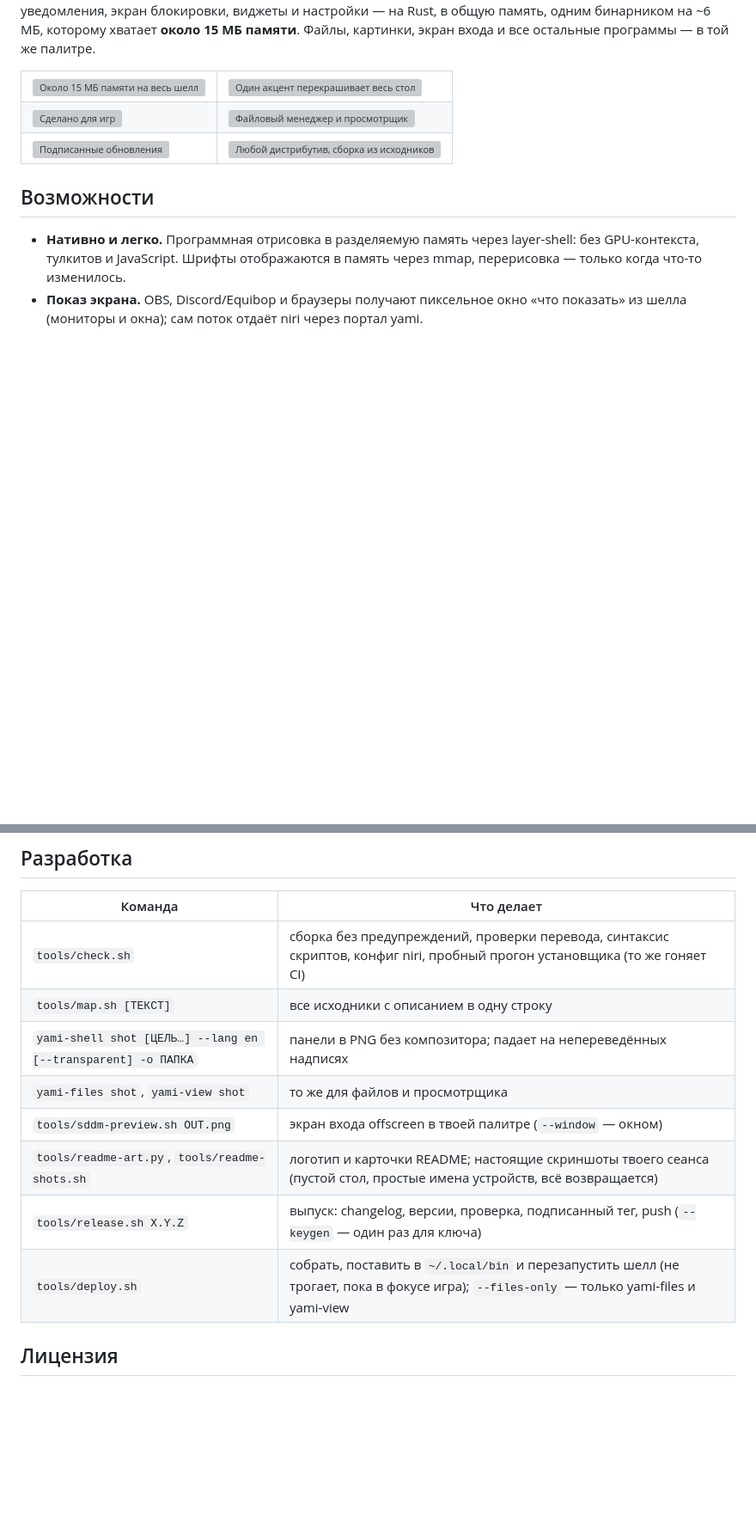
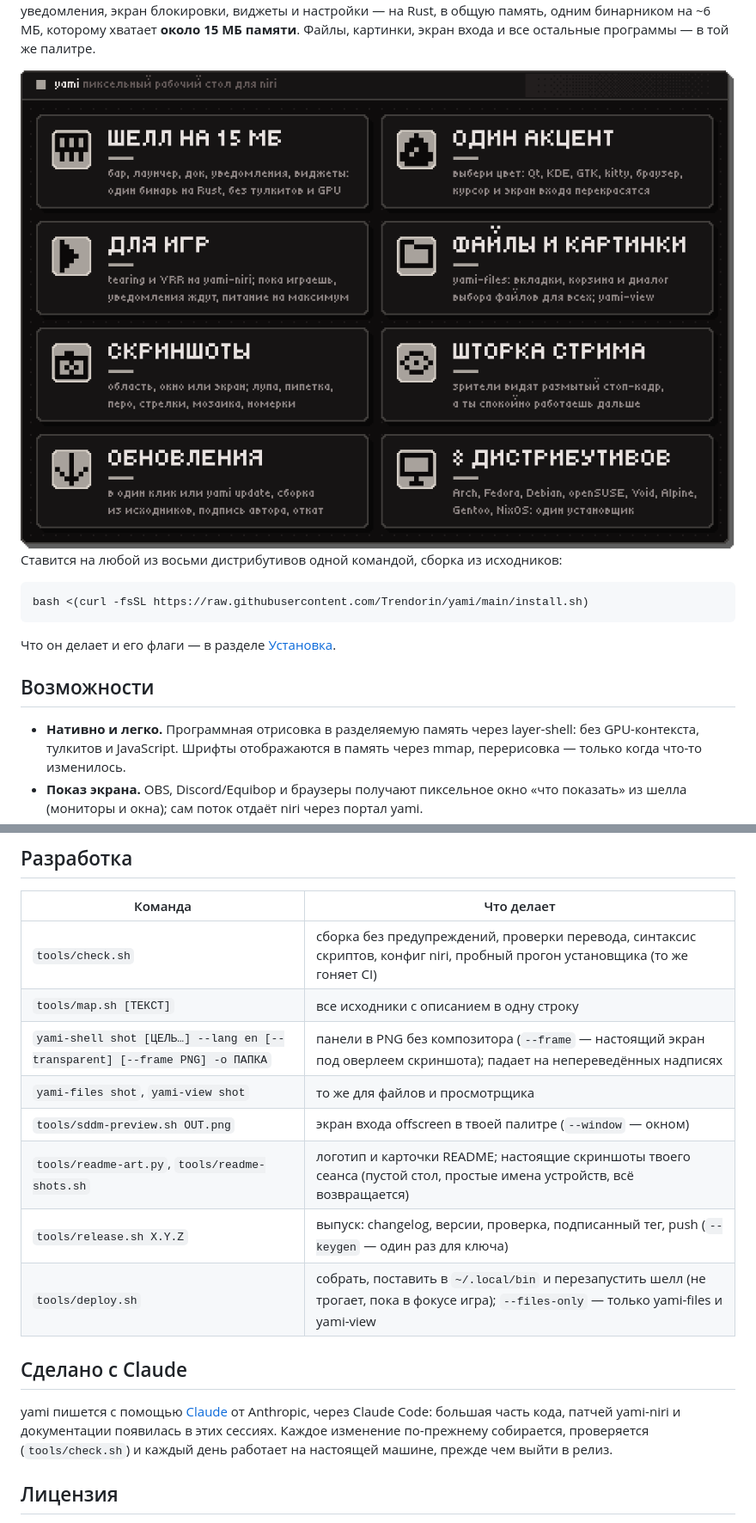
Before and after one commit to Im-onecane-btw/yami, a Markdown page: README.ru.md, 2 parts joined by grey strips. Shown at 86% size. GitHub-like rendering; pictures changed too: .github/assets/features-ru.png (added); blank space fills up the shorter version; grey boxes are pictures that could not be loaded.

````diff
--- a/README.ru.md
+++ b/README.ru.md
@@ -24,20 +24,15 @@
 блокировки, виджеты и настройки — на Rust, в общую память, одним бинарником на ~6 МБ, которому
 хватает **около 15 МБ памяти**. Файлы, картинки, экран входа и все остальные программы — в той же палитре.
 
-<table>
-<tr>
-<td><img src=".github/assets/card-ram-ru.png" width="100%" alt="Около 15 МБ памяти на весь шелл"></td>
-<td><img src=".github/assets/card-drop-ru.png" width="100%" alt="Один акцент перекрашивает весь стол"></td>
-</tr>
-<tr>
-<td><img src=".github/assets/card-play-ru.png" width="100%" alt="Сделано для игр"></td>
-<td><img src=".github/assets/card-folder-ru.png" width="100%" alt="Файловый менеджер и просмотрщик"></td>
-</tr>
-<tr>
-<td><img src=".github/assets/card-down-ru.png" width="100%" alt="Подписанные обновления"></td>
-<td><img src=".github/assets/card-keys-ru.png" width="100%" alt="Любой дистрибутив, сборка из исходников"></td>
-</tr>
-</table>
+<img src=".github/assets/features-ru.png" width="100%" alt="Что внутри: шелл на 15 МБ, один акцент на всё, сделано для игр, файлы и картинки, скриншоты, шторка для стрима, подписанные обновления, 8 дистрибутивов">
+
+Ставится на любой из восьми дистрибутивов одной командой, сборка из исходников:
+
+```sh
+bash <(curl -fsSL https://raw.githubusercontent.com/Trendorin/yami/main/install.sh)
+```
+
+Что он делает и его флаги — в разделе [Установка](#установка).
 
 ## Возможности
 
@@ -339,12 +366,19 @@ fork/yami-niri.sh off       # вернуться на niri из пакета
 |---|---|
 | `tools/check.sh` | сборка без предупреждений, проверки перевода, синтаксис скриптов, конфиг niri, пробный прогон установщика (то же гоняет CI) |
 | `tools/map.sh [ТЕКСТ]` | все исходники с описанием в одну строку |
-| `yami-shell shot [ЦЕЛЬ…] --lang en [--transparent] -o ПАПКА` | панели в PNG без композитора; падает на непереведённых надписях |
+| `yami-shell shot [ЦЕЛЬ…] --lang en [--transparent] [--frame PNG] -o ПАПКА` | панели в PNG без композитора (`--frame` — настоящий экран под оверлеем скриншота); падает на непереведённых надписях |
 | `yami-files shot`, `yami-view shot` | то же для файлов и просмотрщика |
 | `tools/sddm-preview.sh OUT.png` | экран входа offscreen в твоей палитре (`--window` — окном) |
 | `tools/readme-art.py`, `tools/readme-shots.sh` | логотип и карточки README; настоящие скриншоты твоего сеанса (пустой стол, простые имена устройств, всё возвращается) |
 | `tools/release.sh X.Y.Z` | выпуск: changelog, версии, проверка, подписанный тег, push (`--keygen` — один раз для ключа) |
 | `tools/deploy.sh` | собрать, поставить в `~/.local/bin` и перезапустить шелл (не трогает, пока в фокусе игра); `--files-only` — только yami-files и yami-view |
+
+## Сделано с Claude
+
+yami пишется с помощью [Claude](https://claude.ai) от Anthropic, через Claude Code: большая часть
+кода, патчей yami-niri и документации появилась в этих сессиях. Каждое изменение по-прежнему
+собирается, проверяется (`tools/check.sh`) и каждый день работает на настоящей машине, прежде чем
+выйти в релиз.
 
 ## Лицензия
 
````
Also changed, not shown: other parts of README.ru.md (+43 -11 lines), README.md (+60 -27 lines), .github/assets/features-en.png (added), 5 other files.
